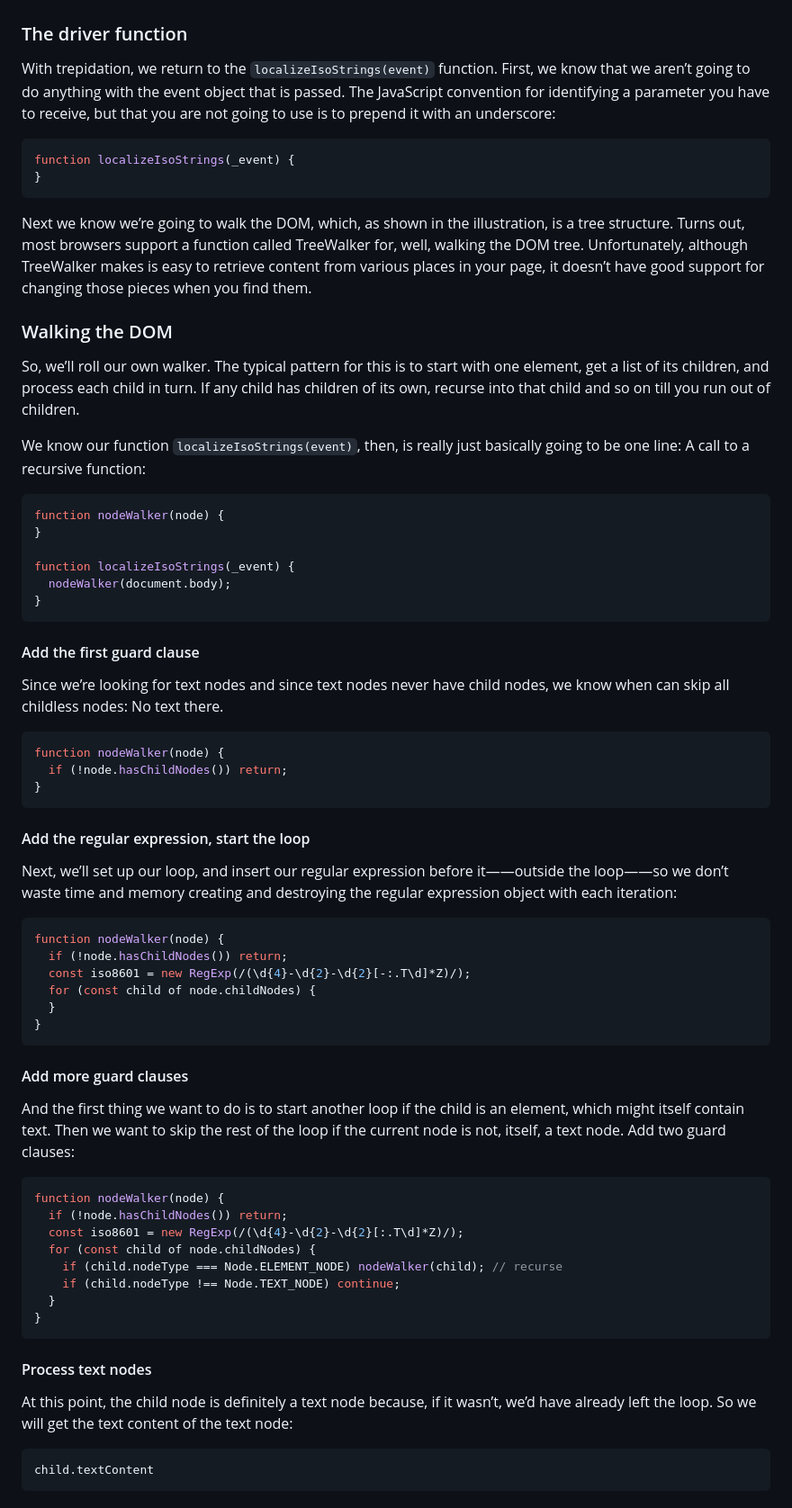
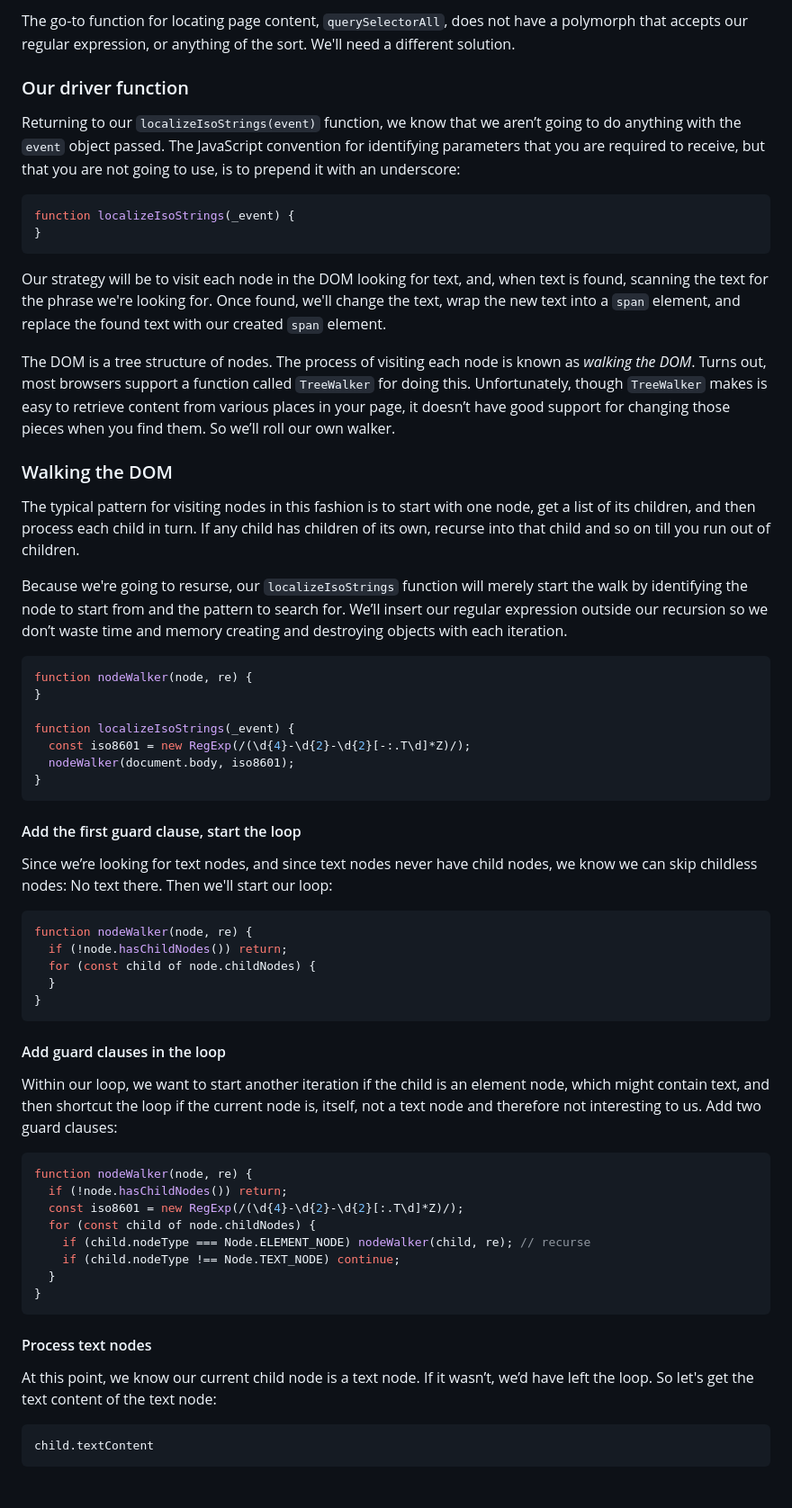
Before and after one commit to rcrews/datetime, a Markdown page: README.md, the part around one of its changes. Shown at 90% size. Rendered like a GitHub page.

````diff
--- a/README.md
+++ b/README.md
@@ -213,11 +214,15 @@ with an element:
 
+The go-to function for locating page content, `querySelectorAll`,
+does not have a polymorph that accepts our
+regular expression, or anything of the sort.
+We'll need a different solution.
 
-### The driver function
+### Our driver function
 
-With trepidation, we return to the `localizeIsoStrings(event)` function.
-First, we know that we aren’t going to do anything with the event
-object that is passed. The JavaScript convention for identifying
-a parameter you have to receive, but that you are not going to use
+Returning to our `localizeIsoStrings(event)` function,
+we know that we aren’t going to do anything with the `event`
+object passed. The JavaScript convention for identifying
+parameters that you are required to receive, but that you are not going to use,
 is to prepend it with an underscore:
 
 ```javascript
@@ -225,73 +230,75 @@ function localizeIsoStrings(_event) {
 }
 ```
 
-Next we know we’re going to walk the DOM, which, as shown in
-the illustration, is a tree structure. Turns out, most browsers
-support a function called TreeWalker for, well, walking the DOM
-tree. Unfortunately, although TreeWalker makes is easy to
+Our strategy will be to visit each node in the DOM
+looking for text, and, when text is found, scanning the text
+for the phrase we're looking for.
+Once found, we'll change the text, wrap the new text
+into a `span` element, and replace the found text
+with our created `span` element.
+
+The DOM is a tree structure of nodes.
+The process of visiting each node is known
+as *walking the DOM*. Turns out, most browsers
+support a function called `TreeWalker` for doing this.
+Unfortunately, though `TreeWalker` makes is easy to
 retrieve content from various places in your page, it doesn’t
 have good support for changing those pieces when you find them.
+So we’ll roll our own walker.
 
 ### Walking the DOM
 
-So, we’ll roll our own walker. The typical pattern for this is
-to start with one element, get a list of its children, and process
+The typical pattern for visiting nodes in this fashion is
+to start with one node, get a list of its children, and then process
 each child in turn. If any child has children of its own, recurse
 into that child and so on till you run out of children.
 
-We know our function `localizeIsoStrings(event)`, then, is really
-just basically going to be one line: A call to a recursive
-function:
+Because we're going to resurse, our `localizeIsoStrings` function
+will merely start the walk by identifying the node to start from
+and the pattern to search for.
+We’ll insert our regular expression outside our
+recursion so we don’t waste time and memory
+creating and destroying objects with
+each iteration.
 
 ```javascript
-function nodeWalker(node) {
+function nodeWalker(node, re) {
 }
 
 function localizeIsoStrings(_event) {
-  nodeWalker(document.body);
+  const iso8601 = new RegExp(/(\d{4}-\d{2}-\d{2}[-:.T\d]*Z)/);
+  nodeWalker(document.body, iso8601);
 }
 ```
 
-#### Add the first guard clause
+#### Add the first guard clause, start the loop
 
-Since we’re looking for text nodes and since text nodes never have child
-nodes, we know when can skip all childless nodes: No text there.
+Since we’re looking for text nodes, and since text nodes never have child
+nodes, we know we can skip childless nodes: No text there.
+Then we'll start our loop:
 
 ```javascript
-function nodeWalker(node) {
+function nodeWalker(node, re) {
   if (!node.hasChildNodes()) return;
-}
-```
-
-#### Add the regular expression, start the loop
-
-Next, we’ll set up our loop, and insert our regular expression
-before it——outside the loop——so we don’t waste time and memory
-creating and destroying the regular expression object with
-each iteration:
-
-```javascript
-function nodeWalker(node) {
-  if (!node.hasChildNodes()) return;
-  const iso8601 = new RegExp(/(\d{4}-\d{2}-\d{2}[-:.T\d]*Z)/);
   for (const child of node.childNodes) {
   }
 }
 ```
 
-#### Add more guard clauses
+#### Add guard clauses in the loop
 
-And the first thing we want to do is to start another loop
-if the child is an element, which might itself contain text.
-Then we want to skip the rest of the loop if the current
-node is not, itself, a text node. Add two guard clauses:
+Within our loop, we want to start another iteration
+if the child is an element node, which might contain text,
+and then shortcut the loop if the current
+node is, itself, not a text node and therefore not interesting to us.
+Add two guard clauses:
 
 ```javascript
-function nodeWalker(node) {
+function nodeWalker(node, re) {
   if (!node.hasChildNodes()) return;
   const iso8601 = new RegExp(/(\d{4}-\d{2}-\d{2}[:.T\d]*Z)/);
   for (const child of node.childNodes) {
-    if (child.nodeType === Node.ELEMENT_NODE) nodeWalker(child); // recurse
+    if (child.nodeType === Node.ELEMENT_NODE) nodeWalker(child, re); // recurse
     if (child.nodeType !== Node.TEXT_NODE) continue;
   }
 }
@@ -299,8 +306,8 @@ function nodeWalker(node) {
 
 #### Process text nodes
 
-At this point, the child node is definitely a text node because, if it
-wasn’t, we’d have already left the loop. So we will get the text content
+At this point, we know our current child node is a text node. If it
+wasn’t, we’d have left the loop. So let's get the text content
 of the text node:
 
 ```javascript
````
Also changed, not shown: other parts of README.md (+55 -56 lines).
